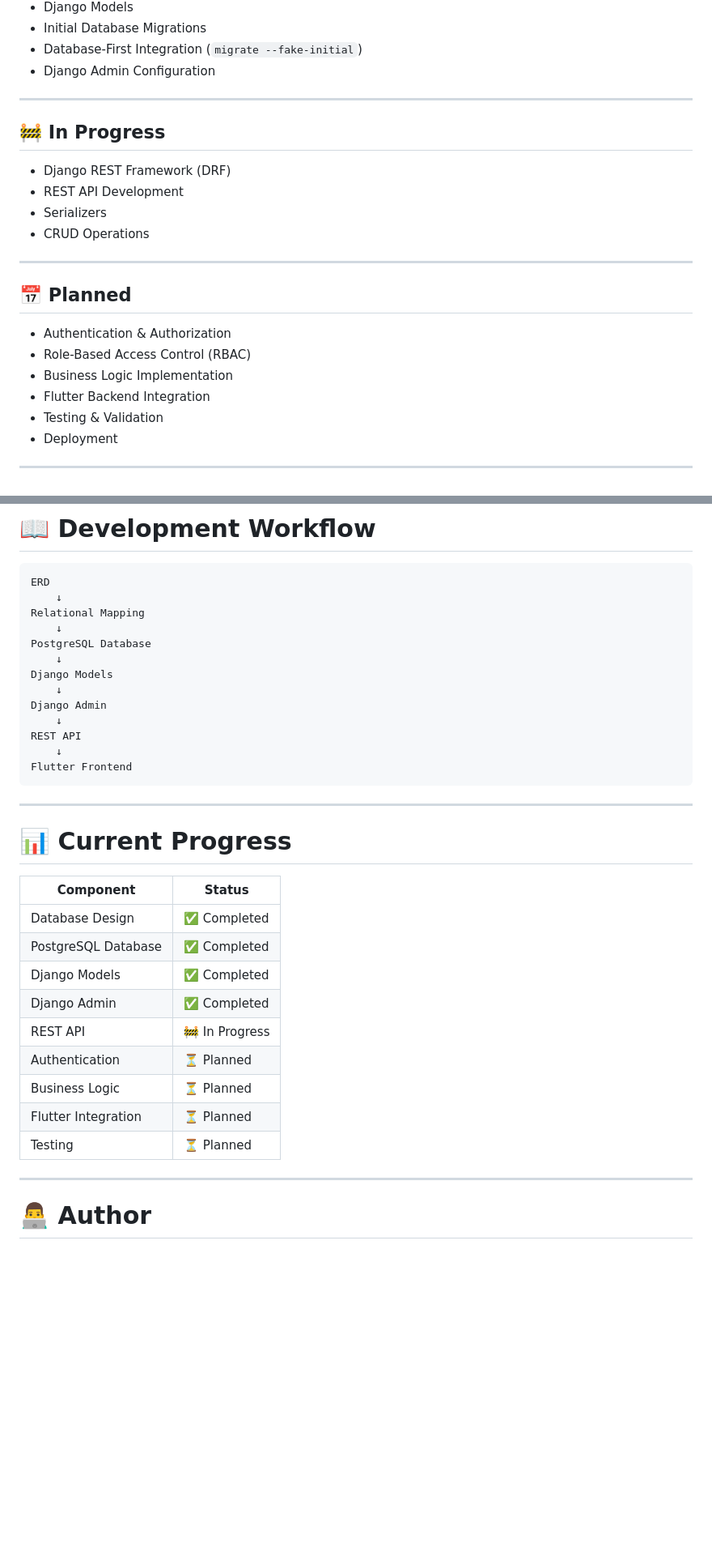
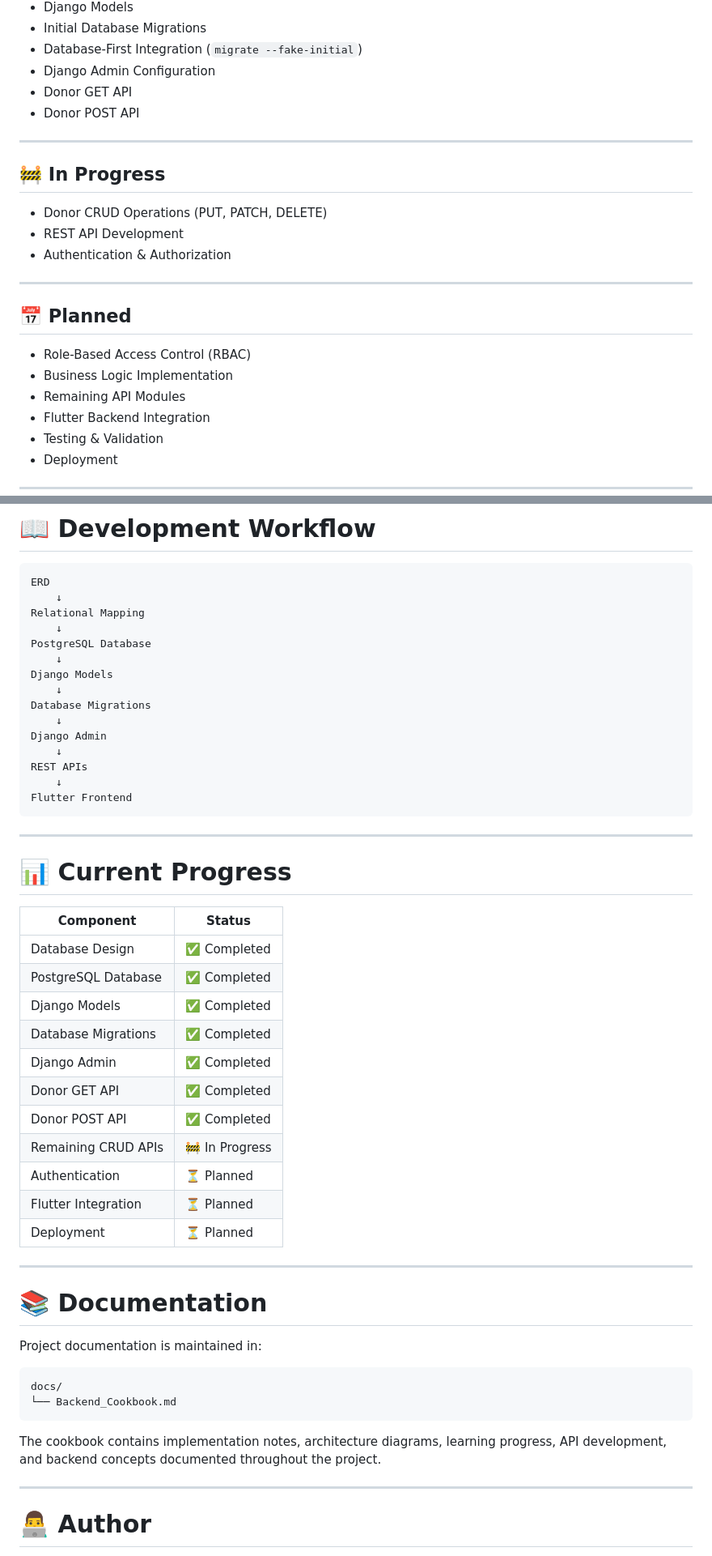
Before and after one commit to Zarif-451/BloodLink, a Markdown page: README.md, 2 parts joined by grey strips. Shown at 81% size. GitHub-like rendering; blank space fills up the shorter version.

Commit message:
Revise API status and documentation details in README
Updated README.md to reflect the current status of APIs and documentation.

````diff
--- a/README.md
+++ b/README.md
@@ -111,23 +114,24 @@ BloodLink/
 - Initial Database Migrations
 - Database-First Integration (`migrate --fake-initial`)
 - Django Admin Configuration
+- Donor GET API
+- Donor POST API
 
 ---
 
 ## 🚧 In Progress
 
-- Django REST Framework (DRF)
+- Donor CRUD Operations (PUT, PATCH, DELETE)
 - REST API Development
-- Serializers
-- CRUD Operations
+- Authentication & Authorization
 
 ---
 
 ## 📅 Planned
 
-- Authentication & Authorization
 - Role-Based Access Control (RBAC)
 - Business Logic Implementation
+- Remaining API Modules
 - Flutter Backend Integration
 - Testing & Validation
 - Deployment
@@ -200,9 +206,11 @@ PostgreSQL Database
     ↓
 Django Models
     ↓
+Database Migrations
+    ↓
 Django Admin
     ↓
-REST API
+REST APIs
     ↓
 Flutter Frontend
 ```
@@ -216,13 +224,27 @@ Flutter Frontend
 | Database Design | ✅ Completed |
 | PostgreSQL Database | ✅ Completed |
 | Django Models | ✅ Completed |
+| Database Migrations | ✅ Completed |
 | Django Admin | ✅ Completed |
-| REST API | 🚧 In Progress |
+| Donor GET API | ✅ Completed |
+| Donor POST API | ✅ Completed |
+| Remaining CRUD APIs | 🚧 In Progress |
 | Authentication | ⏳ Planned |
-| Business Logic | ⏳ Planned |
 | Flutter Integration | ⏳ Planned |
-| Testing | ⏳ Planned |
+| Deployment | ⏳ Planned |
 
+---
+
+# 📚 Documentation
+
+Project documentation is maintained in:
+
+```text
+docs/
+└── Backend_Cookbook.md
+```
+
+The cookbook contains implementation notes, architecture diagrams, learning progress, API development, and backend concepts documented throughout the project.
 
 ---
 
````
Also changed, not shown: other parts of README.md (+8 -3 lines).
